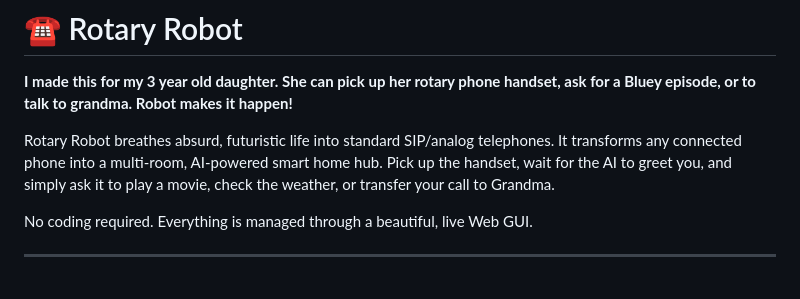
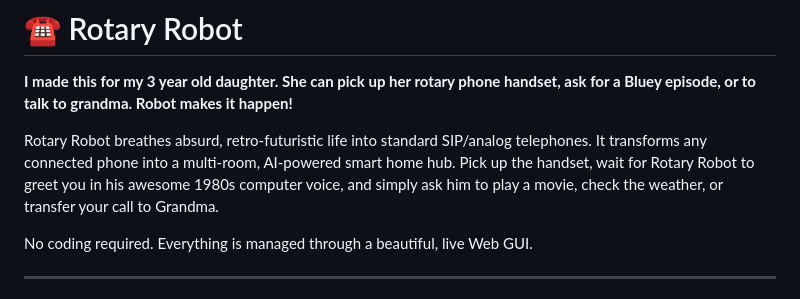
Before and after one commit to BigBeardo/rotary-robot-ai, a Markdown page: README.md, the part around the change. Rendered like a GitHub page.

```diff
--- a/README.md
+++ b/README.md
@@ -2,7 +2,7 @@
 
 **I made this for my 3 year old daughter. She can pick up her rotary phone handset, ask for a Bluey episode, or to talk to grandma. Robot makes it happen!**
 
-Rotary Robot breathes absurd, futuristic life into standard SIP/analog telephones. It transforms any connected phone into a multi-room, AI-powered smart home hub. Pick up the handset, wait for the AI to greet you, and simply ask it to play a movie, check the weather, or transfer your call to Grandma.
+Rotary Robot breathes absurd, retro-futuristic life into standard SIP/analog telephones. It transforms any connected phone into a multi-room, AI-powered smart home hub. Pick up the handset, wait for Rotary Robot to greet you in his awesome 1980s computer voice, and simply ask him to play a movie, check the weather, or transfer your call to Grandma.
 
 No coding required. Everything is managed through a beautiful, live Web GUI.
 
```
